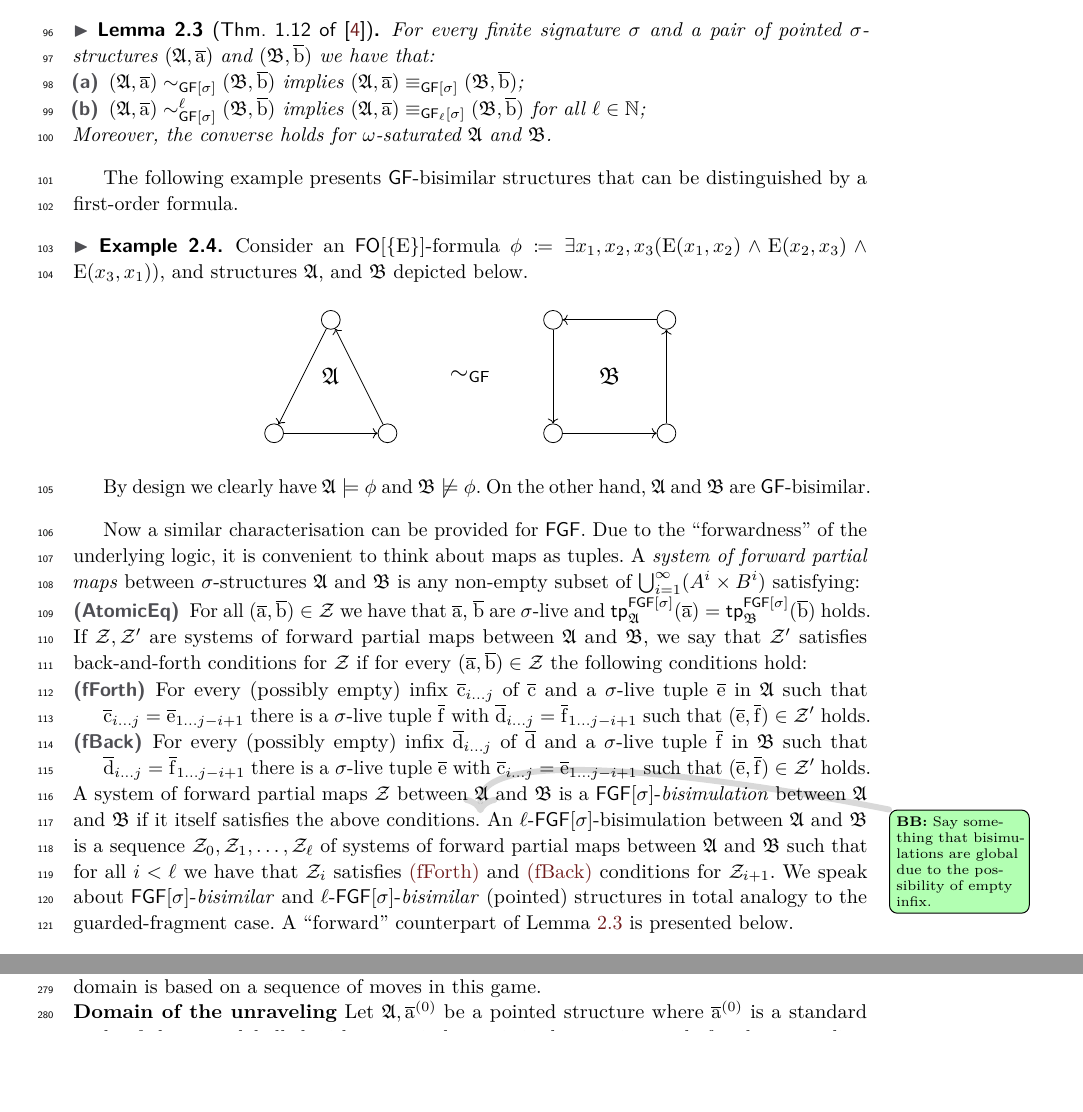
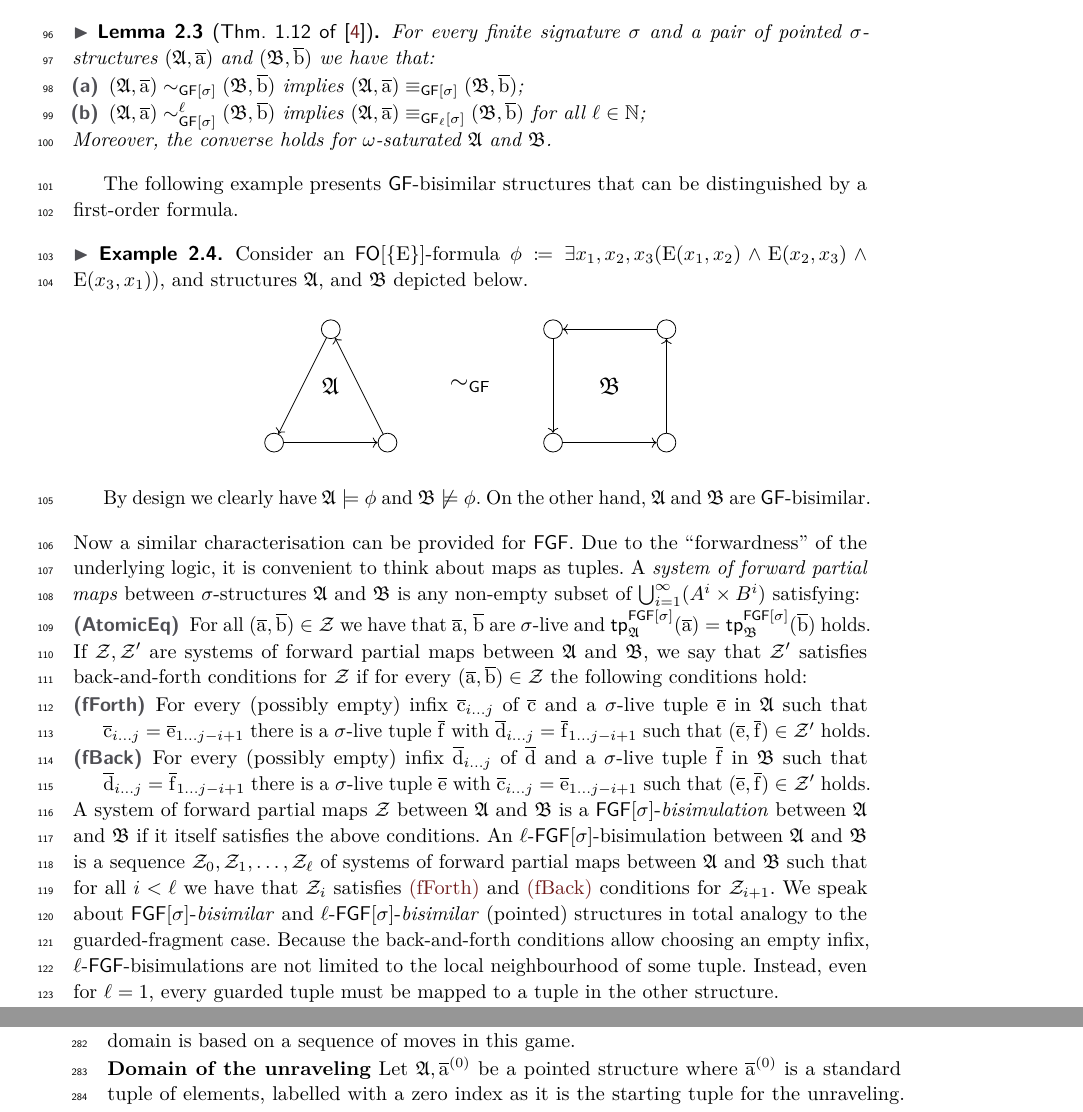
Before and after one commit to bennofs/fgf-characterisation, a LaTeX paper (Lipics version/main.tex, which reads Lipics version/sections/preliminaries.tex): two parts of pages 3 and 7 of 15 before the commit and two parts of pages 3 and 8 of 15 after it, joined at a grey line, cut so that both start at the same text, the shorter picture padded with empty space. Compiled offline with pdfLaTeX.

Commit message:
Mention that bisimulations are global

```diff
--- a/Lipics version/sections/preliminaries.tex
+++ b/Lipics version/sections/preliminaries.tex
@@ -133,6 +133,7 @@ The following example presents $\GF$-bisimilar structures that can be distinguis
   By design we clearly have $\str{A}\models \phi$ and $\str{B} \not\models \phi$. On the other hand, $\str{A}$ and $\str{B}$ are $\GF$-bisimilar.
 \end{example}
 
+\noindent
 Now a similar characterisation can be provided for $\FGF$.
 Due to the ``forwardness'' of the underlying logic, it is convenient to think about maps as tuples.
 A \emph{system of forward partial maps} between $\sigma$-structures $\str{A}$ and $\str{B}$ is any non-empty subset of $\bigcup_{i=1}^{\infty} (A^i \times B^i)$ satisfying:
@@ -145,9 +146,12 @@ If $\bisimZ, \bisimZ'$ are systems of forward partial maps between $\str{A}$ and
   %
   \item[\desclabel{(fBack)}{bisim:fback}] For every (possibly empty) infix $\elemtupledfromto{i}{j}$ of $\elemtupled$ and a $\sigma$-live tuple $\elemtuplef$ in $\str{B}$ such that $\elemtupledfromto{i}{j} = \elemtupleffromto{1}{j{-}i{+}1}$ there is a $\sigma$-live tuple $\elemtuplee$ with $\elemtuplecfromto{i}{j} = \elemtupleefromto{1}{j{-}i{+}1}$ such that $(\elemtuplee, \elemtuplef) \in \bisimZ'$~holds.
 \end{description}
-A system of forward partial maps $\bisimZ$ between $\str{A}$ and $\str{B}$ is a $\FGF[\sigma]$-\emph{bisimulation} between $\str{A}$ and $\str{B}$ if it itself satisfies the above conditions.\bbeside{Say something that bisimulations are global due to the possibility of empty infix.}
+A system of forward partial maps $\bisimZ$ between $\str{A}$ and $\str{B}$ is a $\FGF[\sigma]$-\emph{bisimulation} between $\str{A}$ and $\str{B}$ if it itself satisfies the above conditions.
 An $\ell$-$\FGF[\sigma]$-bisimulation between $\str{A}$ and $\str{B}$ is a sequence $\bisimZ_0, \bisimZ_1, \ldots, \bisimZ_\ell$ of systems of forward partial maps between $\str{A}$ and $\str{B}$ such that for all $i < \ell$ we have that $\bisimZ_i$ satisfies~\ref{bisim:fforth} and~\ref{bisim:fback} conditions for $\bisimZ_{i{+}1}$.
 We speak about $\FGF[\sigma]$-\emph{bisimilar} and $\ell$-$\FGF[\sigma]$-\emph{bisimilar} (pointed) structures in total analogy to the guarded-fragment case.
+Because the back-and-forth conditions allow choosing an empty infix, $\ell$-$\FGF$-bisimulations are not limited to the local neighbourhood of some tuple.
+Instead, even for $\ell = 1$, every guarded tuple must be mapped to a tuple in the other structure.
+
 A ``forward'' counterpart of \cref{lemma:GF-bisimulations-work-well} is presented below.
 \begin{lemma}\label{lemma:FGF-bisimulations-work-well}
 For every finite signature $\sigma$ and a pair of pointed $\sigma$-structures $(\str{A}, \elemtuplea)$ and~$(\str{B}, \elemtupleb)$ we have that:
```
